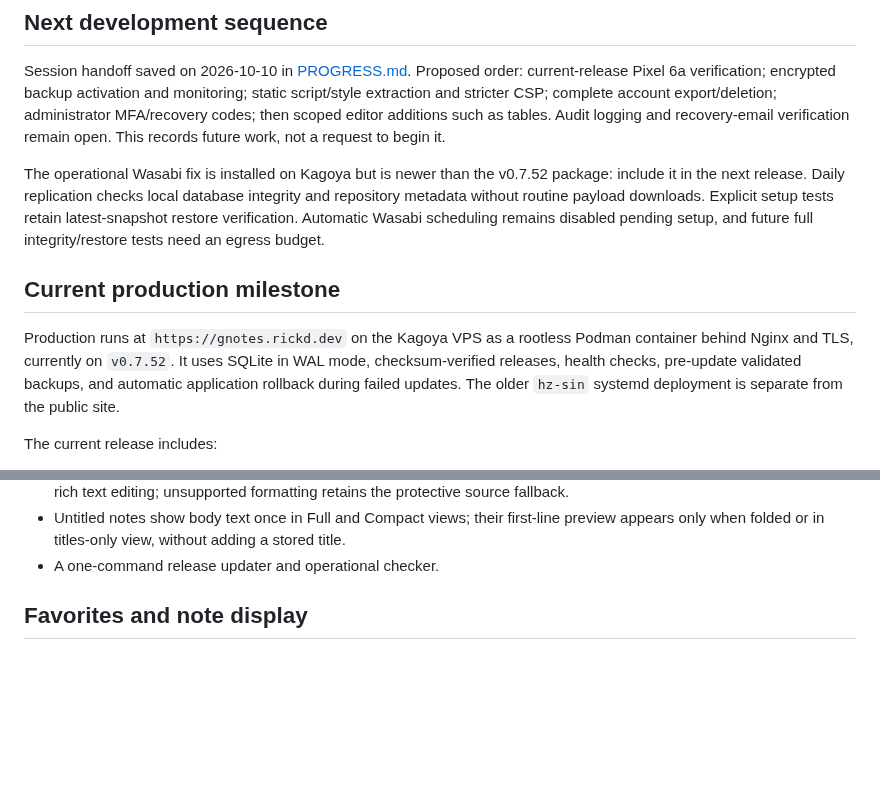
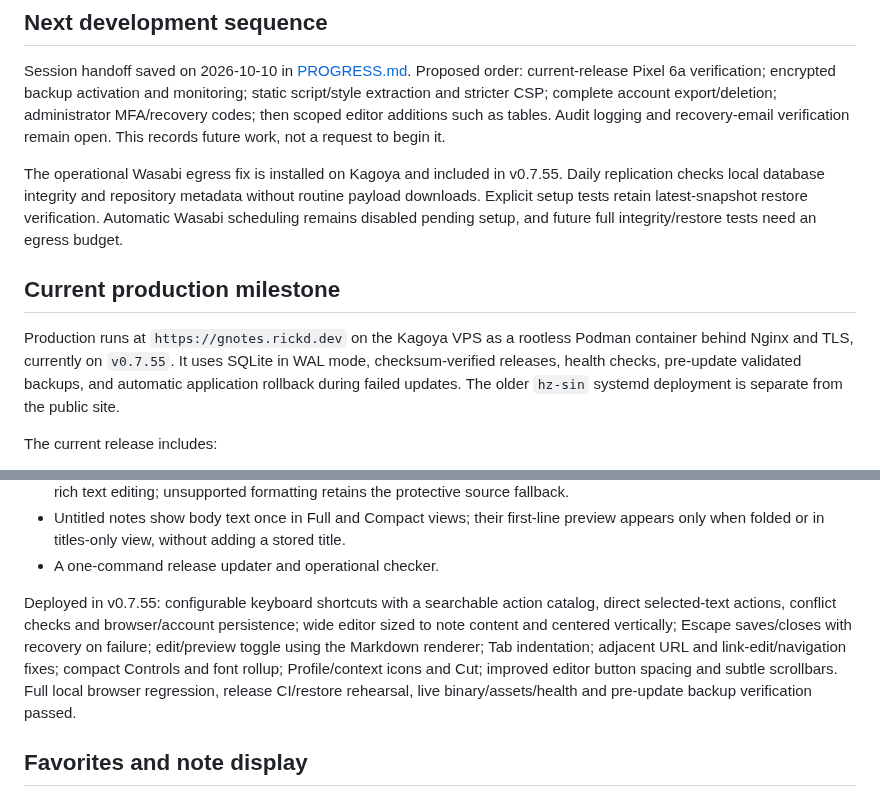
Before and after one commit to rickd-uk/gnotes, a Markdown page: ROADMAP.md, 2 parts joined by grey strips. Drawn GitHub-style; blank space fills up the shorter version.

```diff
--- a/ROADMAP.md
+++ b/ROADMAP.md
@@ -6,11 +6,11 @@ Last reviewed: 2026-10-10
 
 Session handoff saved on 2026-10-10 in [PROGRESS.md](PROGRESS.md). Proposed order: current-release Pixel 6a verification; encrypted backup activation and monitoring; static script/style extraction and stricter CSP; complete account export/deletion; administrator MFA/recovery codes; then scoped editor additions such as tables. Audit logging and recovery-email verification remain open. This records future work, not a request to begin it.
 
-The operational Wasabi fix is installed on Kagoya but is newer than the v0.7.52 package: include it in the next release. Daily replication checks local database integrity and repository metadata without routine payload downloads. Explicit setup tests retain latest-snapshot restore verification. Automatic Wasabi scheduling remains disabled pending setup, and future full integrity/restore tests need an egress budget.
+The operational Wasabi egress fix is installed on Kagoya and included in v0.7.55. Daily replication checks local database integrity and repository metadata without routine payload downloads. Explicit setup tests retain latest-snapshot restore verification. Automatic Wasabi scheduling remains disabled pending setup, and future full integrity/restore tests need an egress budget.
 
 ## Current production milestone
 
-Production runs at `https://gnotes.rickd.dev` on the Kagoya VPS as a rootless Podman container behind Nginx and TLS, currently on `v0.7.52`. It uses SQLite in WAL mode, checksum-verified releases, health checks, pre-update validated backups, and automatic application rollback during failed updates. The older `hz-sin` systemd deployment is separate from the public site.
+Production runs at `https://gnotes.rickd.dev` on the Kagoya VPS as a rootless Podman container behind Nginx and TLS, currently on `v0.7.55`. It uses SQLite in WAL mode, checksum-verified releases, health checks, pre-update validated backups, and automatic application rollback during failed updates. The older `hz-sin` systemd deployment is separate from the public site.
 
 The current release includes:
 
@@ -38,6 +38,8 @@ The current release includes:
 - Ordinary line breaks preserved in the saved view and rich editor. Harmless changes to source escaping or spacing retain rich text editing; unsupported formatting retains the protective source fallback.
 - Untitled notes show body text once in Full and Compact views; their first-line preview appears only when folded or in titles-only view, without adding a stored title.
 - A one-command release updater and operational checker.
+
+Deployed in v0.7.55: configurable keyboard shortcuts with a searchable action catalog, direct selected-text actions, conflict checks and browser/account persistence; wide editor sized to note content and centered vertically; Escape saves/closes with recovery on failure; edit/preview toggle using the Markdown renderer; Tab indentation; adjacent URL and link-edit/navigation fixes; compact Controls and font rollup; Profile/context icons and Cut; improved editor button spacing and subtle scrollbars. Full local browser regression, release CI/restore rehearsal, live binary/assets/health and pre-update backup verification passed.
 
 ## Favorites and note display
 
```
Also changed, not shown: other parts of ROADMAP.md (+2 -2 lines), PROGRESS.md (+4 -2 lines), README.md (+1 -1 lines).
